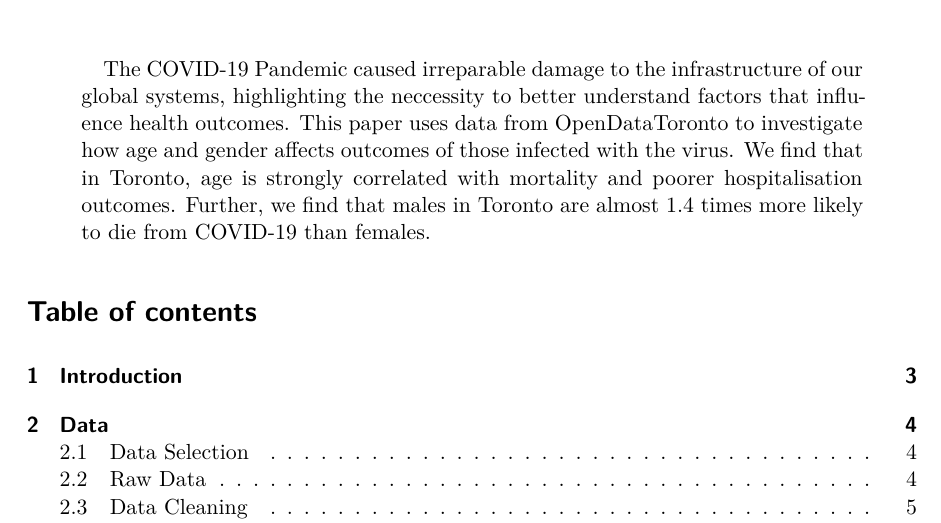
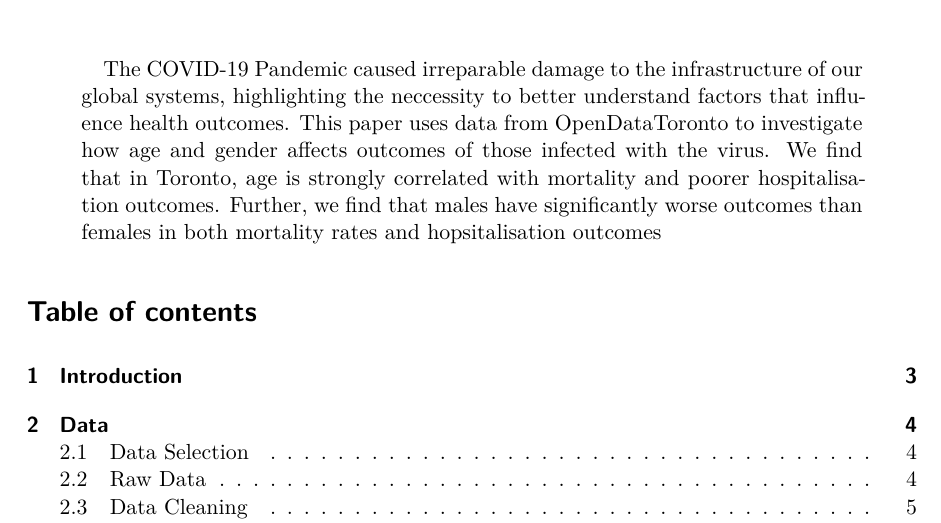
Before and after one commit to dhruv5423/Covid19-R-Project, a Quarto document (paper/paper.qmd): part of page 1 of 11, cut so that both start at the same text. The pictures show the output file paper/paper.pdf that the author committed with the source.

Commit message:
changes to paper and readme

```diff
--- a/paper/paper.qmd
+++ b/paper/paper.qmd
@@ -5,7 +5,7 @@ author:
 thanks: "Code and data are available at: https://github.com/dhruv5423/Covid19-R-Project"
 date: "today"
 date-format: long
-abstract: "The COVID-19 Pandemic caused irreparable damage to the infrastructure of our global systems, highlighting the neccessity to better understand factors that influence health outcomes. This paper uses data from OpenDataToronto to investigate how age and gender affects outcomes of those infected with the virus. We find that in Toronto, age is strongly correlated with mortality and poorer hospitalisation outcomes. Further, we find that males in Toronto are almost 1.4 times more likely to die from COVID-19 than females."
+abstract: "The COVID-19 Pandemic caused irreparable damage to the infrastructure of our global systems, highlighting the neccessity to better understand factors that influence health outcomes. This paper uses data from OpenDataToronto to investigate how age and gender affects outcomes of those infected with the virus. We find that in Toronto, age is strongly correlated with mortality and poorer hospitalisation outcomes. Further, we find that males have significantly worse outcomes than females in both mortality rates and hopsitalisation outcomes"
 format: pdf
 toc: true
 number-sections: true
```
Also changed, not shown: README.md, paper/paper.pdf.
